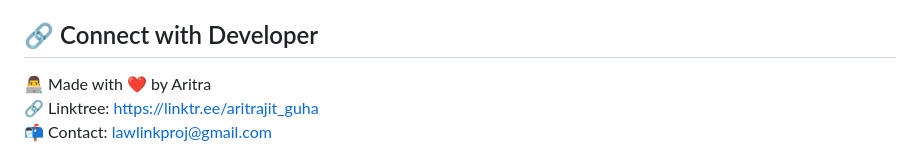
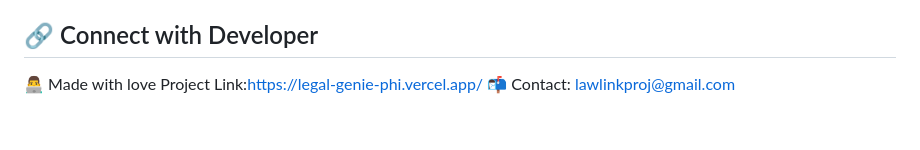
Before and after one commit to Aritrajit-Guha/LAW__Link, a Markdown page: README.md, the part around the change. Drawn GitHub-style.

```diff
--- a/README.md
+++ b/README.md
@@ -201,6 +201,6 @@ Want to improve LawLink? 🧑‍💻
 💡 Have ideas? Suggest features or UI upgrades
 
 ## 🔗 Connect with Developer
-👨‍💻 Made with ❤️ by Aritra
-🔗 Linktree: https://linktr.ee/aritrajit_guha
+👨‍💻 Made with love
+Project Link:https://legal-genie-phi.vercel.app/
 📬 Contact: lawlinkproj@gmail.com
```
